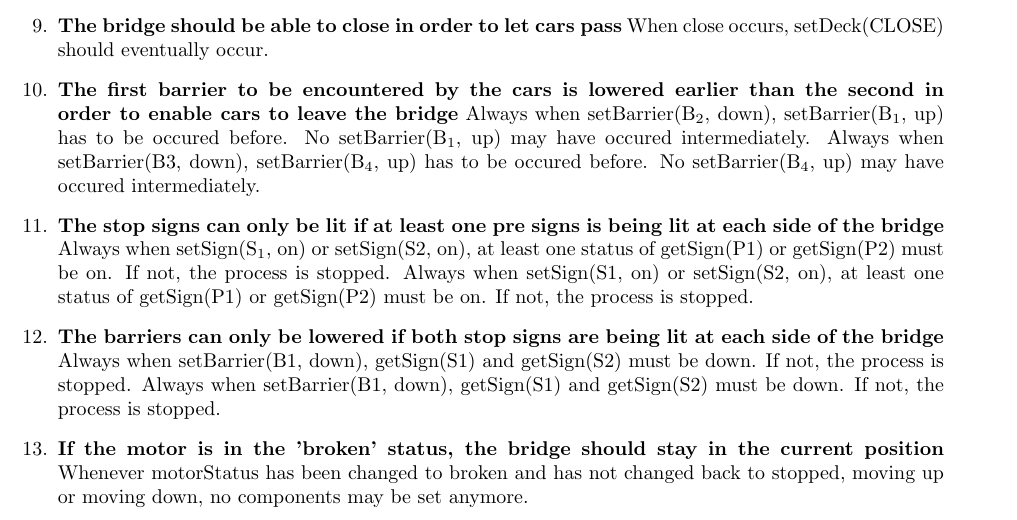
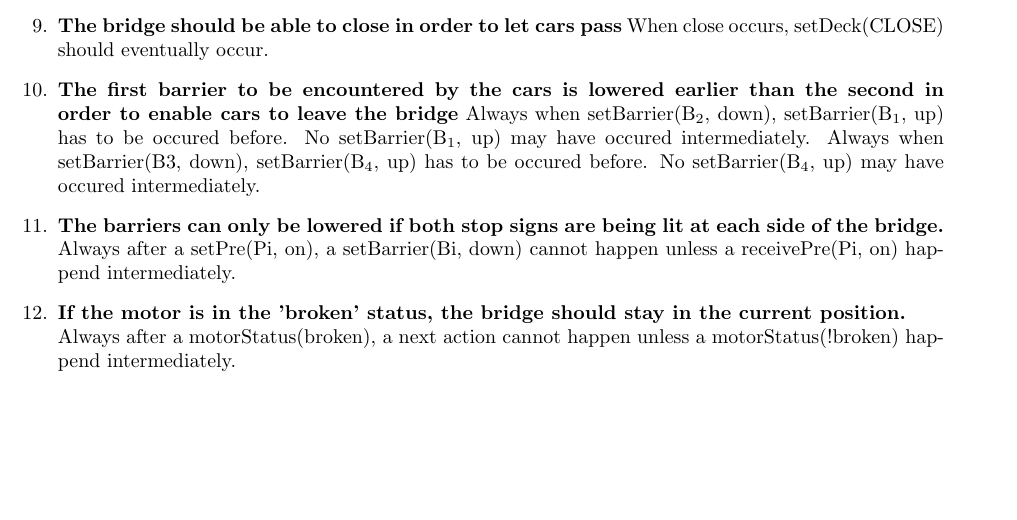
Before and after one commit to aferouge/SV, a LaTeX document (Report_SV.tex, which reads Sections/Translations.tex): part of page 5 of 5, cut so that both start at the same text, the shorter picture padded with empty space. Compiled offline with pdfLaTeX.

Commit message:
change requirements 11 and 12

```diff
--- a/Sections/Translations.tex
+++ b/Sections/Translations.tex
@@ -35,15 +35,10 @@ In order to create a model for the bridge in mCRL2, which is modeling software u
 	Always when setBarrier(B$_2$, down), setBarrier(B$_1$, up) has to be occured before. No setBarrier(B$_1$, up) may have occured intermediately.
 	Always when setBarrier(B3, down), setBarrier(B$_4$, up) has to be occured before. No setBarrier(B$_4$, up) may have occured intermediately.
 
-	\item \textbf{The stop signs can only be lit if at least one pre signs is being lit at each side of the bridge}
-	Always when setSign(S$_1$, on) or setSign(S2, on), at least one status of getSign(P1) or getSign(P2) must be on. If not, the process is stopped.
-	Always when setSign(S1, on) or setSign(S2, on), at least one status of getSign(P1) or getSign(P2) must be on. If not, the process is stopped.
+	\item \textbf{The barriers can only be lowered if both stop signs are being lit at each side of the bridge.} \\
+	Always after a setPre(Pi, on), a setBarrier(Bi, down) cannot happen unless a receivePre(Pi, on) happend intermediately.
 
-	\item \textbf{The barriers can only be lowered if both stop signs are being lit at each side of the bridge}
-	Always when setBarrier(B1, down), getSign(S1) and getSign(S2) must be down. If not, the process is stopped.
-	Always when setBarrier(B1, down), getSign(S1) and getSign(S2) must be down. If not, the process is stopped.
-
-	\item \textbf{If the motor is in the 'broken' status, the bridge should stay in the current position}
-	Whenever motorStatus has been changed to broken and has not changed back to stopped, moving up or moving down, no components may be set anymore.
+	\item \textbf{If the motor is in the 'broken' status, the bridge should stay in the current position.} \\
+	Always after a motorStatus(broken), a next action cannot happen unless a motorStatus(!broken) happend intermediately.
 
 \end{enumerate}
```
